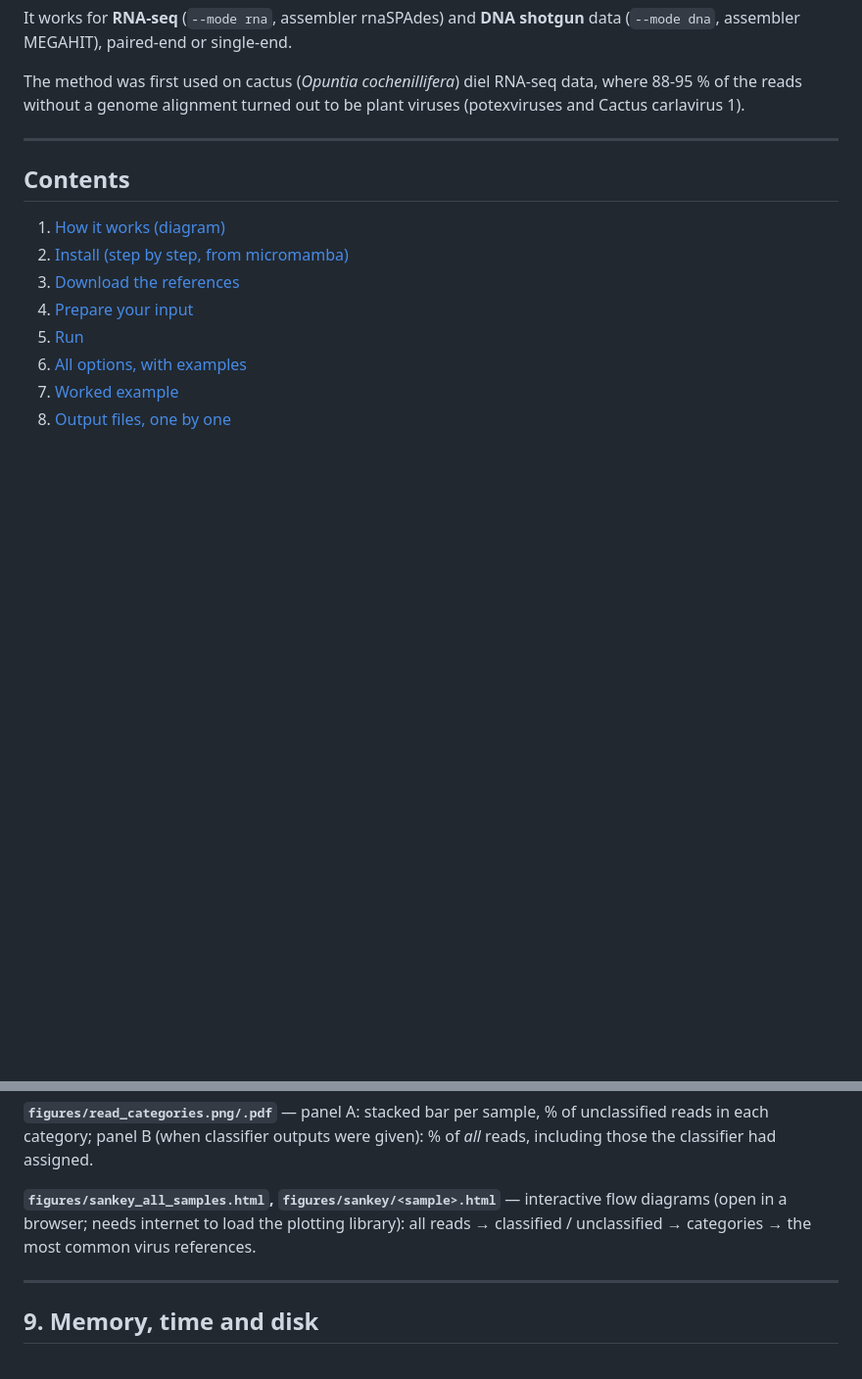
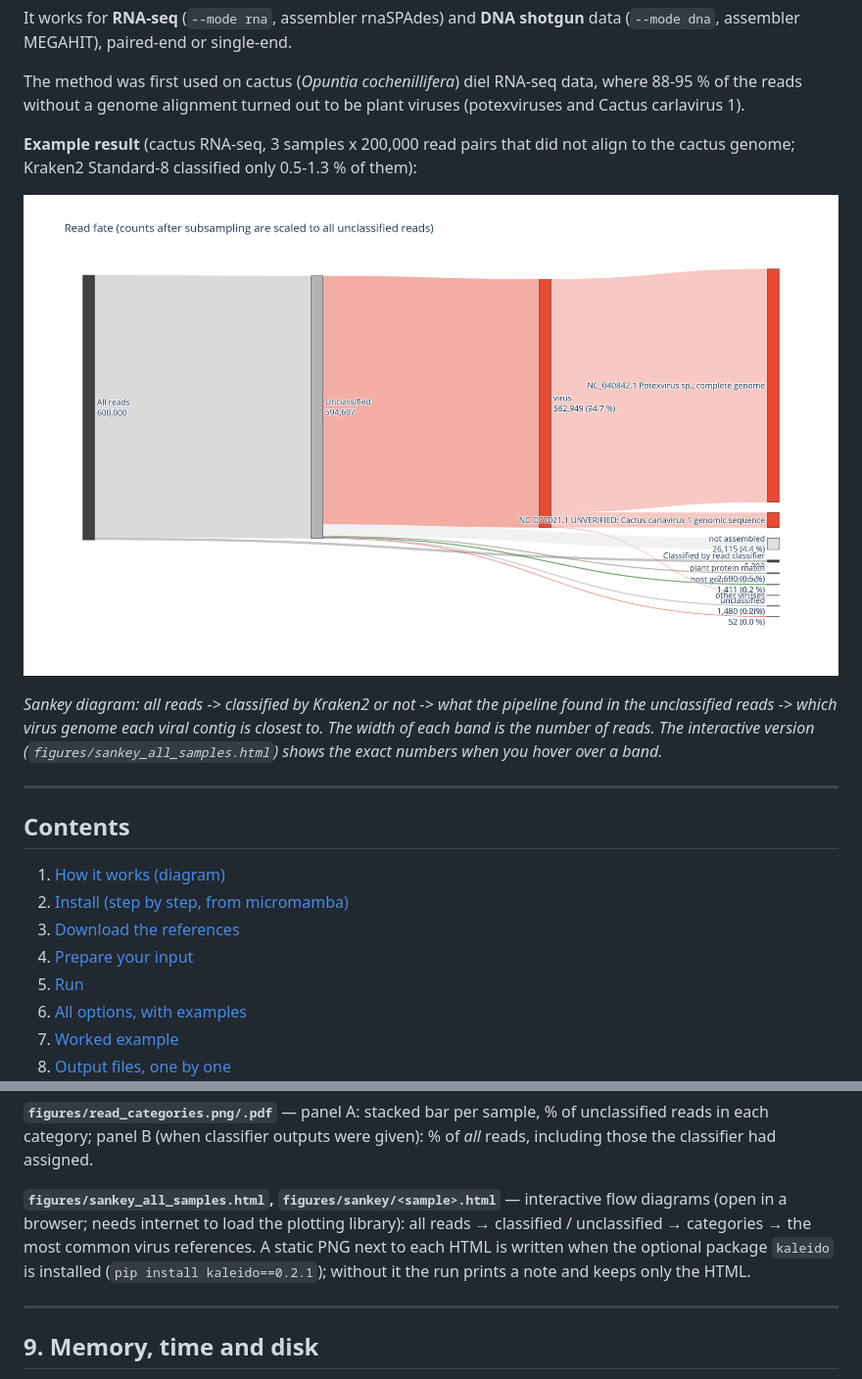
Before and after one commit to wyim-pgl/unclassified_meta, a Markdown page: README.md, 2 parts joined by grey strips. Shown at 98% size. Drawn GitHub-style; pictures changed too: docs/img/cactus_rnaseq_sankey.png (added); blank space fills up the shorter version.

```diff
--- a/README.md
+++ b/README.md
@@ -20,6 +20,15 @@ assembler MEGAHIT), paired-end or single-end.
 
 The method was first used on cactus (*Opuntia cochenillifera*) diel RNA-seq data, where 88-95 % of the
 reads without a genome alignment turned out to be plant viruses (potexviruses and Cactus carlavirus 1).
+
+**Example result** (cactus RNA-seq, 3 samples x 200,000 read pairs that did not align to the cactus genome;
+Kraken2 Standard-8 classified only 0.5-1.3 % of them):
+
+![Read fate of cactus RNA-seq reads, Sankey diagram](docs/img/cactus_rnaseq_sankey.png)
+
+*Sankey diagram: all reads -> classified by Kraken2 or not -> what the pipeline found in the unclassified
+reads -> which virus genome each viral contig is closest to. The width of each band is the number of reads.
+The interactive version (`figures/sankey_all_samples.html`) shows the exact numbers when you hover over a band.*
 
 ---
 
@@ -450,7 +475,7 @@ had assigned.
 
 **`figures/sankey_all_samples.html`, `figures/sankey/<sample>.html`** — interactive flow diagrams
 (open in a browser; needs internet to load the plotting library): all reads → classified / unclassified
-→ categories → the most common virus references.
+→ categories → the most common virus references. A static PNG next to each HTML is written when the optional package `kaleido` is installed (`pip install kaleido==0.2.1`); without it the run prints a note and keeps only the HTML.
 
 ---
 
```
Also changed, not shown: other parts of README.md (+18 -2 lines), docs/img/cactus_rnaseq_read_categories.png (added), docs/img/example_read_categories.png (added), docs/img/example_sankey.png (added), 2 other files.
